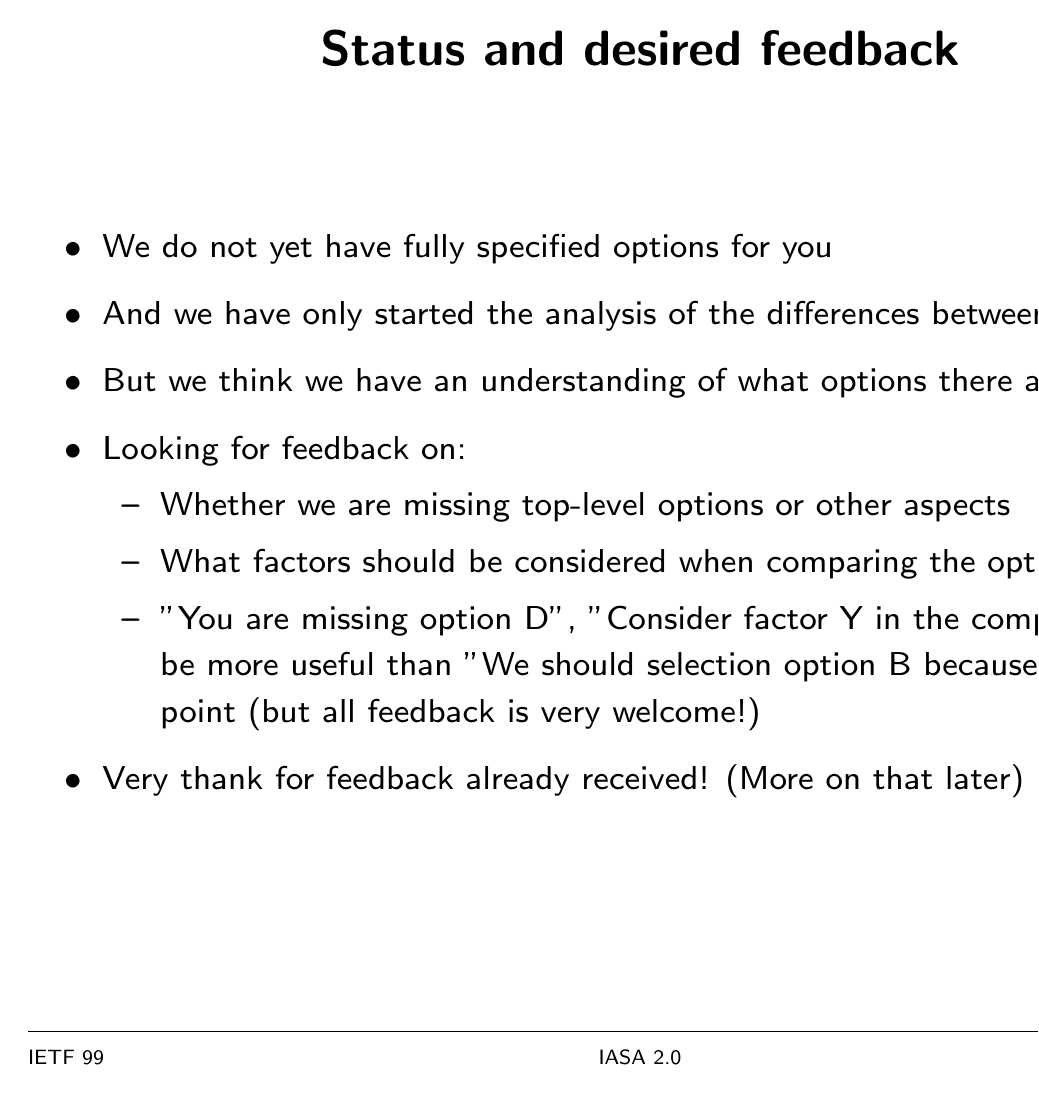
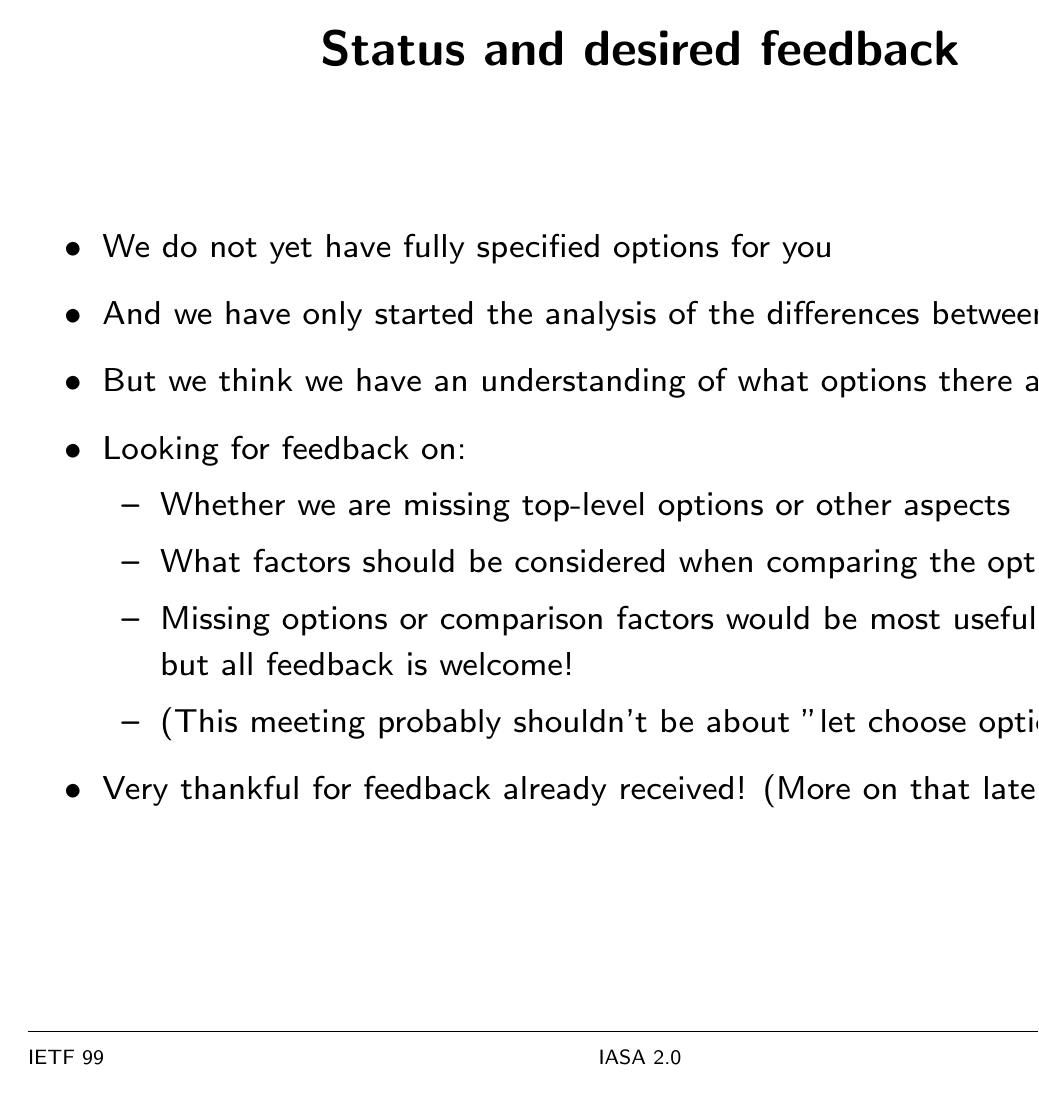
Before and after one commit to ekr/iasa-20, LaTeX slides (ietf99/dt-iasa20-ietf99-slides.tex): page 3 of 5. Compiled offline with LaTeX, dvips and Ghostscript.

Commit message:
Update dt-iasa20-ietf99-slides.tex
Some rewording on status slide

```diff
--- a/ietf99/dt-iasa20-ietf99-slides.tex
+++ b/ietf99/dt-iasa20-ietf99-slides.tex
@@ -107,9 +107,10 @@ J. Livingood & J.L. Hall & E. Rescorla
   \begin{itemize}
   \item Whether we are missing top-level options or other aspects
   \item What factors should be considered when comparing the options
-  \item "You are missing option D", "Consider factor Y in the comparison" would be more useful than "We should selection option B because ..." at this point (but all feedback is very welcome!)
+  \item Missing options or comparison factors would be most useful at this point, but all feedback is welcome!
+  \item (This meeting probably shouldn't be about "let choose option D")
   \end{itemize}
-\item Very thank for feedback already received! (More on that later)
+\item Very thankful for feedback already received! (More on that later)
 \end{itemize}
 }
 
```
